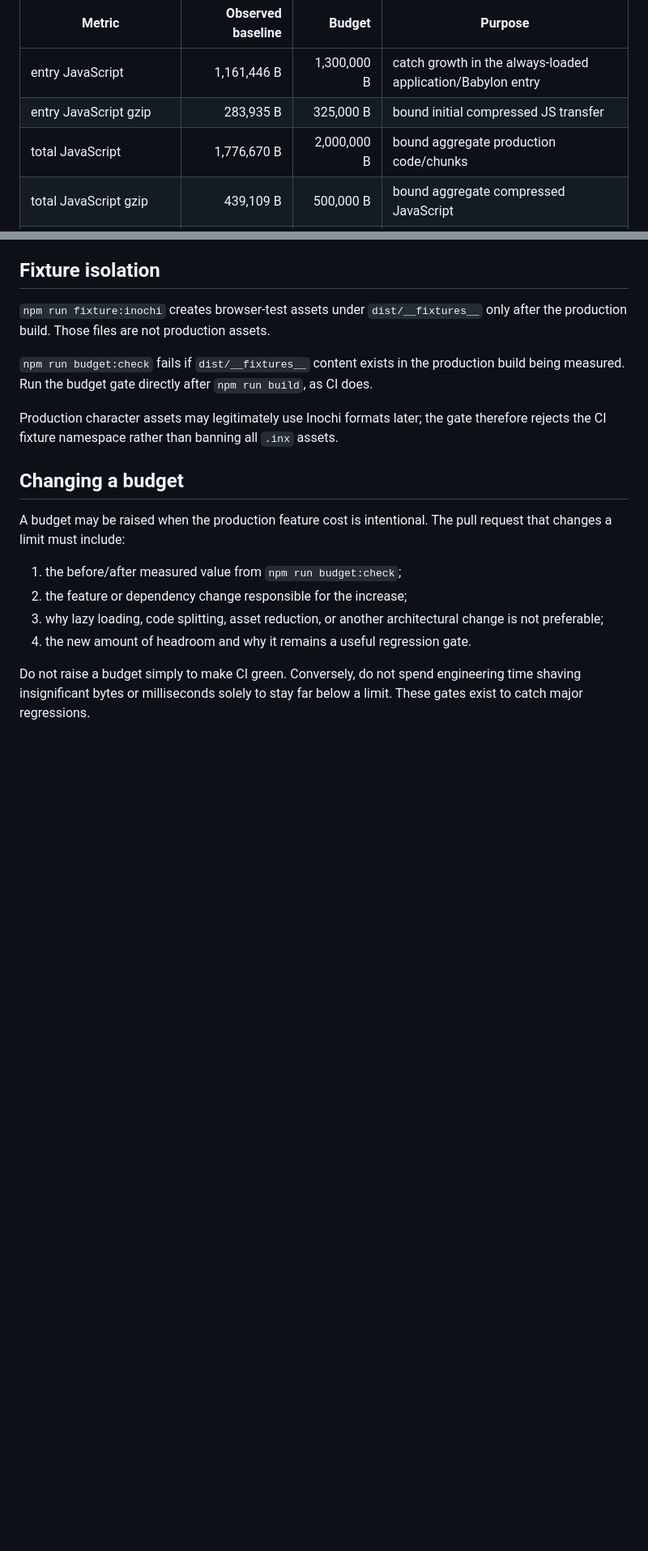
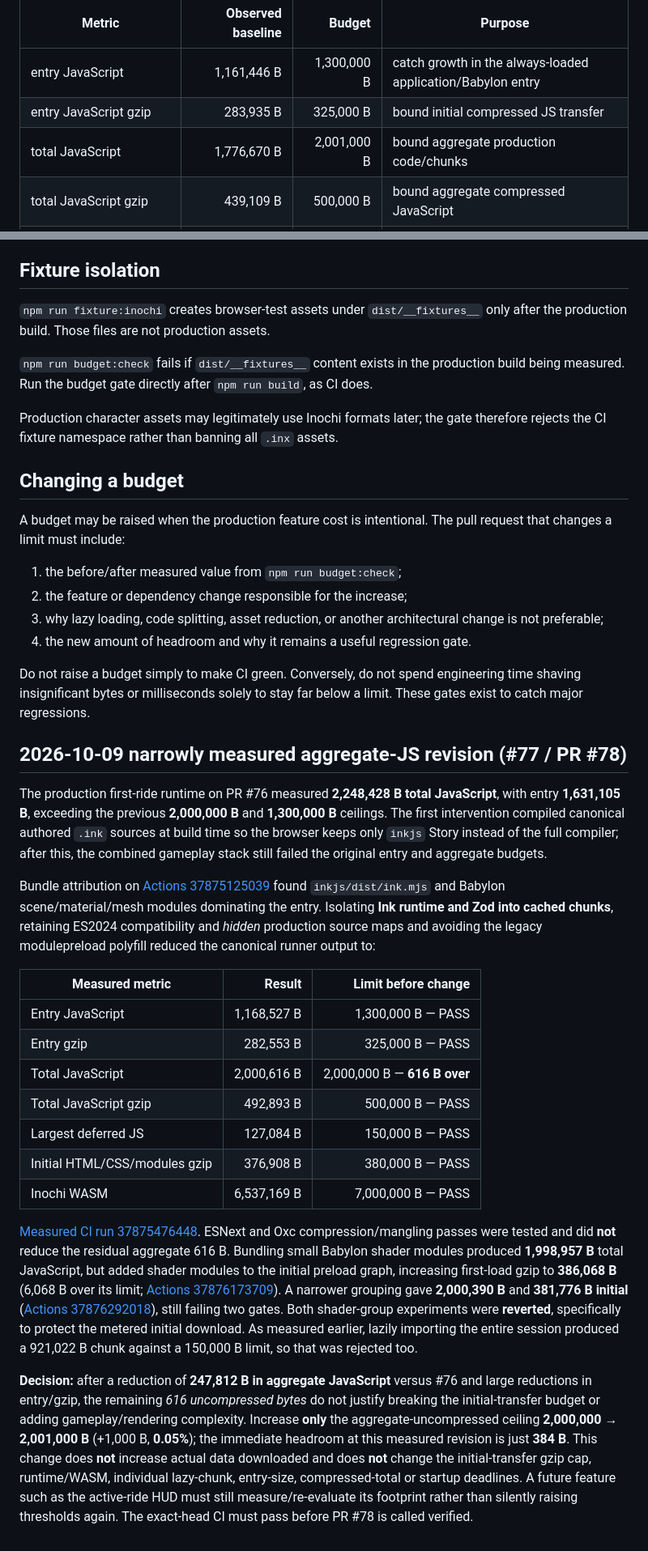
Before and after one commit to MohamedXIV/outsider-driver, a Markdown page: docs/PERFORMANCE_BUDGETS.md, 2 parts joined by grey strips. Shown at 81% size. Drawn GitHub-style; blank space fills up the shorter version.

Commit message:
docs(perf): record exact bundle trade-offs and bounded 0.05% ceiling revision [skip ci]

```diff
--- a/docs/PERFORMANCE_BUDGETS.md
+++ b/docs/PERFORMANCE_BUDGETS.md
@@ -12,7 +12,7 @@ The limits were established from production `main` at `538b7dc6d7d57ca7653f4204c
 | --- | ---: | ---: | --- |
 | entry JavaScript | 1,161,446 B | 1,300,000 B | catch growth in the always-loaded application/Babylon entry |
 | entry JavaScript gzip | 283,935 B | 325,000 B | bound initial compressed JS transfer |
-| total JavaScript | 1,776,670 B | 2,000,000 B | bound aggregate production code/chunks |
+| total JavaScript | 1,776,670 B | 2,001,000 B | bound aggregate production code/chunks |
 | total JavaScript gzip | 439,109 B | 500,000 B | bound aggregate compressed JavaScript |
 | largest lazy JS chunk | 114,610 B | 150,000 B | prevent a single deferred feature chunk from silently ballooning |
 | initial HTML/CSS/module transfer | 321,781 B | 380,000 B | protect the first production navigation payload |
@@ -47,3 +47,23 @@ A budget may be raised when the production feature cost is intentional. The pull
 4. the new amount of headroom and why it remains a useful regression gate.
 
 Do not raise a budget simply to make CI green. Conversely, do not spend engineering time shaving insignificant bytes or milliseconds solely to stay far below a limit. These gates exist to catch major regressions.
+
+## 2026-10-09 narrowly measured aggregate-JS revision (#77 / PR #78)
+
+The production first-ride runtime on PR #76 measured **2,248,428 B total JavaScript**, with entry **1,631,105 B**, exceeding the previous **2,000,000 B** and **1,300,000 B** ceilings. The first intervention compiled canonical authored `.ink` sources at build time so the browser keeps only `inkjs` Story instead of the full compiler; after this, the combined gameplay stack still failed the original entry and aggregate budgets.
+
+Bundle attribution on [Actions 37875125039](https://github.com/MohamedXIV/outsider-driver/actions/runs/37875125039) found `inkjs/dist/ink.mjs` and Babylon scene/material/mesh modules dominating the entry. Isolating **Ink runtime and Zod into cached chunks**, retaining ES2024 compatibility and *hidden* production source maps and avoiding the legacy modulepreload polyfill reduced the canonical runner output to:
+
+| Measured metric | Result | Limit before change |
+| --- | ---: | ---: |
+| Entry JavaScript | 1,168,527 B | 1,300,000 B — PASS |
+| Entry gzip | 282,553 B | 325,000 B — PASS |
+| Total JavaScript | 2,000,616 B | 2,000,000 B — **616 B over** |
+| Total JavaScript gzip | 492,893 B | 500,000 B — PASS |
+| Largest deferred JS | 127,084 B | 150,000 B — PASS |
+| Initial HTML/CSS/modules gzip | 376,908 B | 380,000 B — PASS |
+| Inochi WASM | 6,537,169 B | 7,000,000 B — PASS |
+
+[Measured CI run 37875476448](https://github.com/MohamedXIV/outsider-driver/actions/runs/37875476448). ESNext and Oxc compression/mangling passes were tested and did **not** reduce the residual aggregate 616 B. Bundling small Babylon shader modules produced **1,998,957 B** total JavaScript, but added shader modules to the initial preload graph, increasing first-load gzip to **386,068 B** (6,068 B over its limit; [Actions 37876173709](https://github.com/MohamedXIV/outsider-driver/actions/runs/37876173709)). A narrower grouping gave **2,000,390 B** and **381,776 B initial** ([Actions 37876292018](https://github.com/MohamedXIV/outsider-driver/actions/runs/37876292018)), still failing two gates. Both shader-group experiments were **reverted**, specifically to protect the metered initial download. As measured earlier, lazily importing the entire session produced a 921,022 B chunk against a 150,000 B limit, so that was rejected too.
+
+**Decision:** after a reduction of **247,812 B in aggregate JavaScript** versus #76 and large reductions in entry/gzip, the remaining *616 uncompressed bytes* do not justify breaking the initial-transfer budget or adding gameplay/rendering complexity. Increase **only** the aggregate-uncompressed ceiling **2,000,000 → 2,001,000 B** (+1,000 B, **0.05%**); the immediate headroom at this measured revision is just **384 B**. This change does **not** increase actual data downloaded and does **not** change the initial-transfer gzip cap, runtime/WASM, individual lazy-chunk, entry-size, compressed-total or startup deadlines. A future feature such as the active-ride HUD must still measure/re-evaluate its footprint rather than silently raising thresholds again. The exact-head CI must pass before PR #78 is called verified.
```
